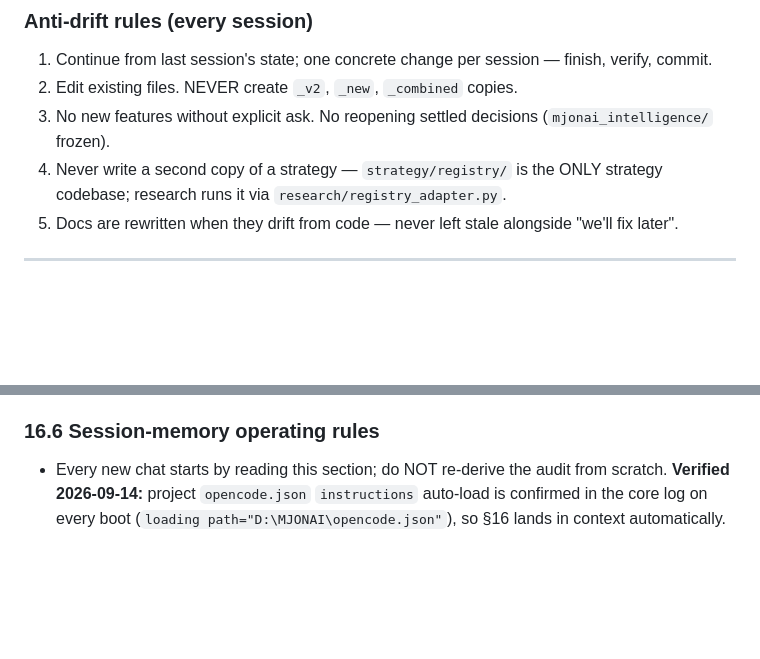
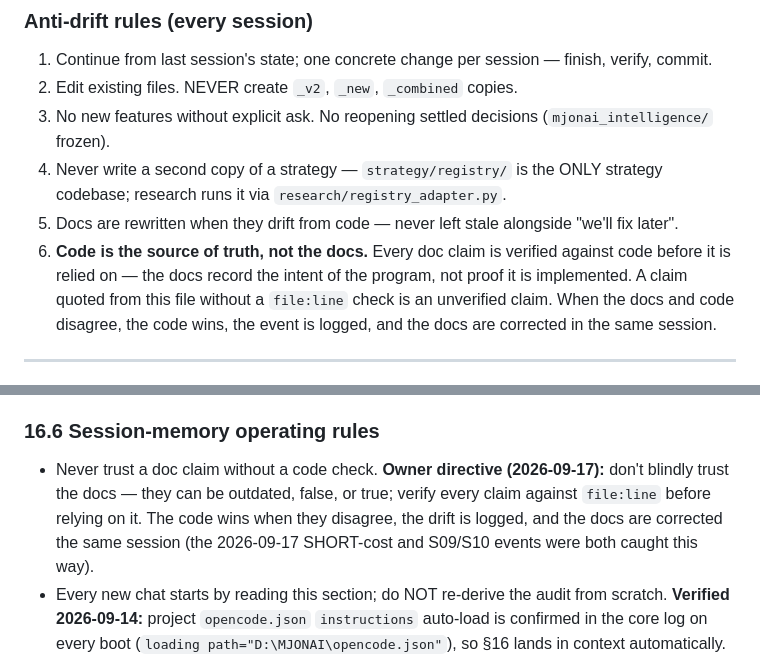
Before and after one commit to manisankarreddyj/MJONAI, a Markdown page: MJONAI_DOCS.md, 2 parts joined by grey strips. GitHub-like rendering; blank space fills up the shorter version.

Commit message:
docs: don't trust docs blindly - code is the source of truth
Owner directive (2026-09-17): MJONAI_DOCS.md and CLAUDE.md record intent,
not proof - every claim may be outdated, false, or true and must be
verified against file:line before it is relied on. When docs and code
disagree the code wins, the drift is logged, and the docs are corrected
the same session.

Written into section 1 anti-drift rule 6, section 16.6 operating rules,
and the CLAUDE.md docs rule. Both 2026-09-17 catches (SHORT cost regime,
S09/S10 active state) were exactly this class of drift.

```diff
--- a/MJONAI_DOCS.md
+++ b/MJONAI_DOCS.md
@@ -18,6 +18,7 @@ A modular AI-assisted quantitative trading & research platform for Indian equiti
 3. No new features without explicit ask. No reopening settled decisions (`mjonai_intelligence/` frozen).
 4. Never write a second copy of a strategy — `strategy/registry/` is the ONLY strategy codebase; research runs it via `research/registry_adapter.py`.
 5. Docs are rewritten when they drift from code — never left stale alongside "we'll fix later".
+6. **Code is the source of truth, not the docs.** Every doc claim is verified against code before it is relied on — the docs record the intent of the program, not proof it is implemented. A claim quoted from this file without a `file:line` check is an unverified claim. When the docs and code disagree, the code wins, the event is logged, and the docs are corrected in the same session.
 
 ---
 
@@ -361,6 +362,7 @@ This section is the **auto-loaded current-state memory** for every new session (
 None open. Decisions 6 (Phase 2 adjustment engine **landed 2026-09-17**; Phase 3 PIT universe **landed 2026-09-17**) and 7 (ADR-0009) are ruled. Phase 2's staging trigger (walk-forward validation next priority) was consumed by the CPCV + adjacency closure; Phase 3's deferral condition (research is a stated product) was satisfied and the PIT ledger is delivered (see §16.1/§9).
 
 ### 16.6 Session-memory operating rules
+- Never trust a doc claim without a code check. **Owner directive (2026-09-17):** don't blindly trust the docs — they can be outdated, false, or true; verify every claim against `file:line` before relying on it. The code wins when they disagree, the drift is logged, and the docs are corrected the same session (the 2026-09-17 SHORT-cost and S09/S10 events were both caught this way).
 - Every new chat starts by reading this section; do NOT re-derive the audit from scratch. **Verified 2026-09-14:** project `opencode.json` `instructions` auto-load is confirmed in the core log on every boot (`loading path="D:\MJONAI\opencode.json"`), so §16 lands in context automatically.
 - Raw transcript auto-capture is **NOT currently possible**: this desktop build boots with external plugins gated (no `<plugin>_origins</plugin>` scan; project/local dirs are never scanned), so the `.opencode/plugins/` capture plugin does not execute here (code preserved in git history `f24def0`). It will work on a CLI/server build that runs plugins — re-enable via `opencode.json` `"plugin"` then.
 - Raw capture fallbacks, in order: `/handoff` contributor writes a session summary; optionally `tools/scripts/session_memory.py append|list|tail` (tested, redacts secrets); a future `fetch-db` command can export this chat's transcripts from `~/.local/share/opencode/opencode.db`.
```
Also changed, not shown: CLAUDE.md (+2 -0 lines).
